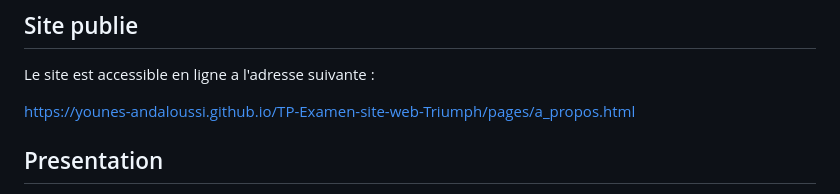
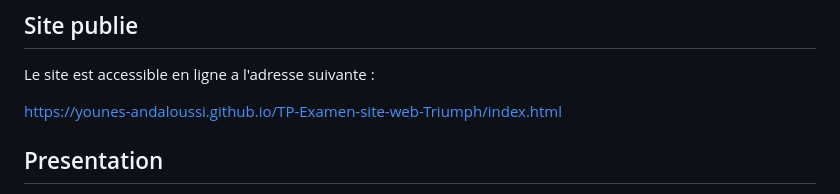
Before and after one commit to younes-andaloussi/TP-Examen-site-web-Triumph, a Markdown page: README.md, the part around the change. GitHub-like rendering.

Commit message:
modification du fichier readme

```diff
--- a/README.md
+++ b/README.md
@@ -8,7 +8,7 @@ Ce projet a ete realise dans le cadre du cours de developpement Web HTML5/CSS3 d
 
 Le site est accessible en ligne a l'adresse suivante :
 
-[https://younes-andaloussi.github.io/TP-Examen-site-web-Triumph/pages/a_propos.html](https://younes-andaloussi.github.io/TP-Examen-site-web-Triumph/pages/a_propos.html)
+[https://younes-andaloussi.github.io/TP-Examen-site-web-Triumph/index.html](https://younes-andaloussi.github.io/TP-Examen-site-web-Triumph/index.html)
 
 ## Presentation
 
```
